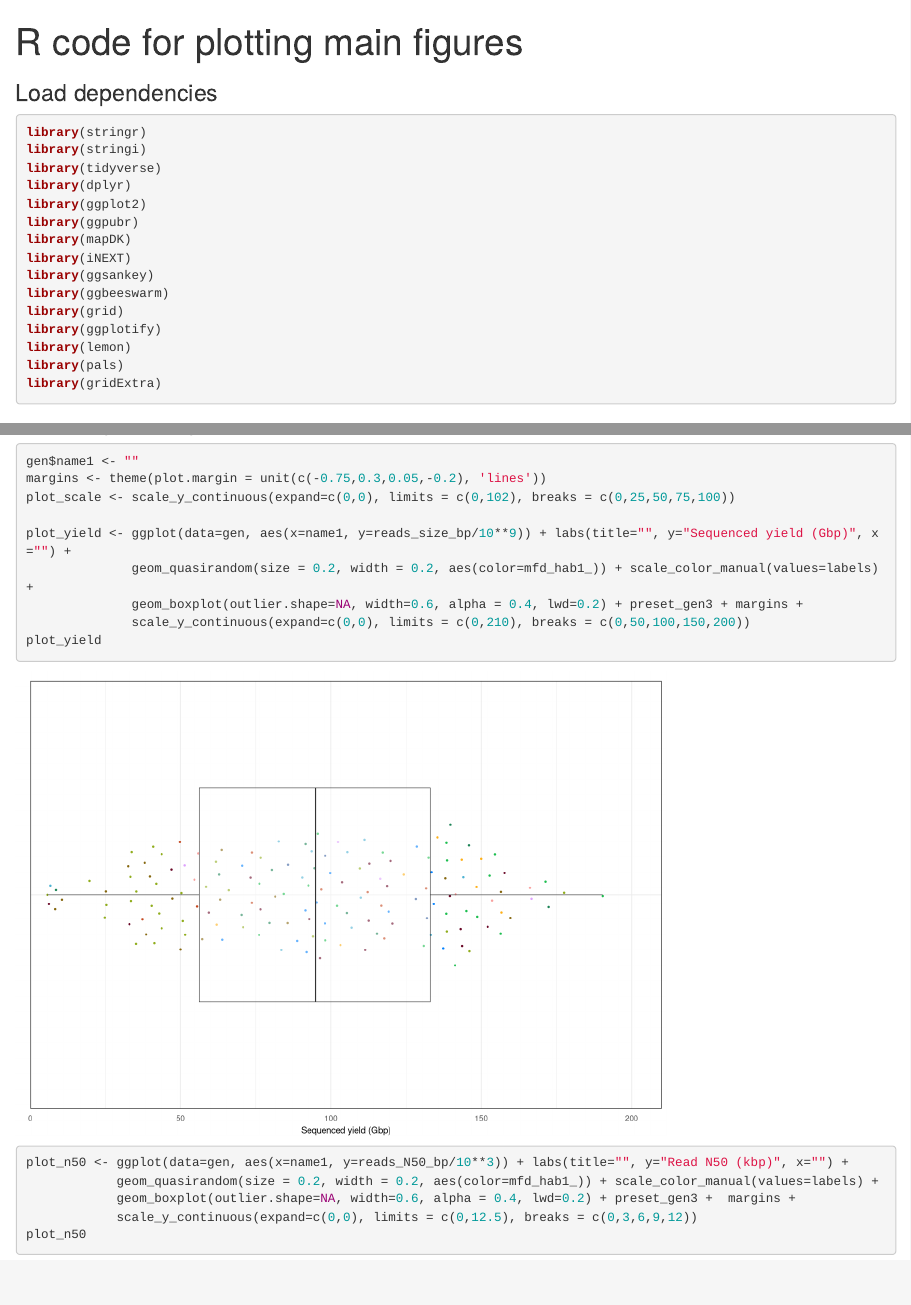
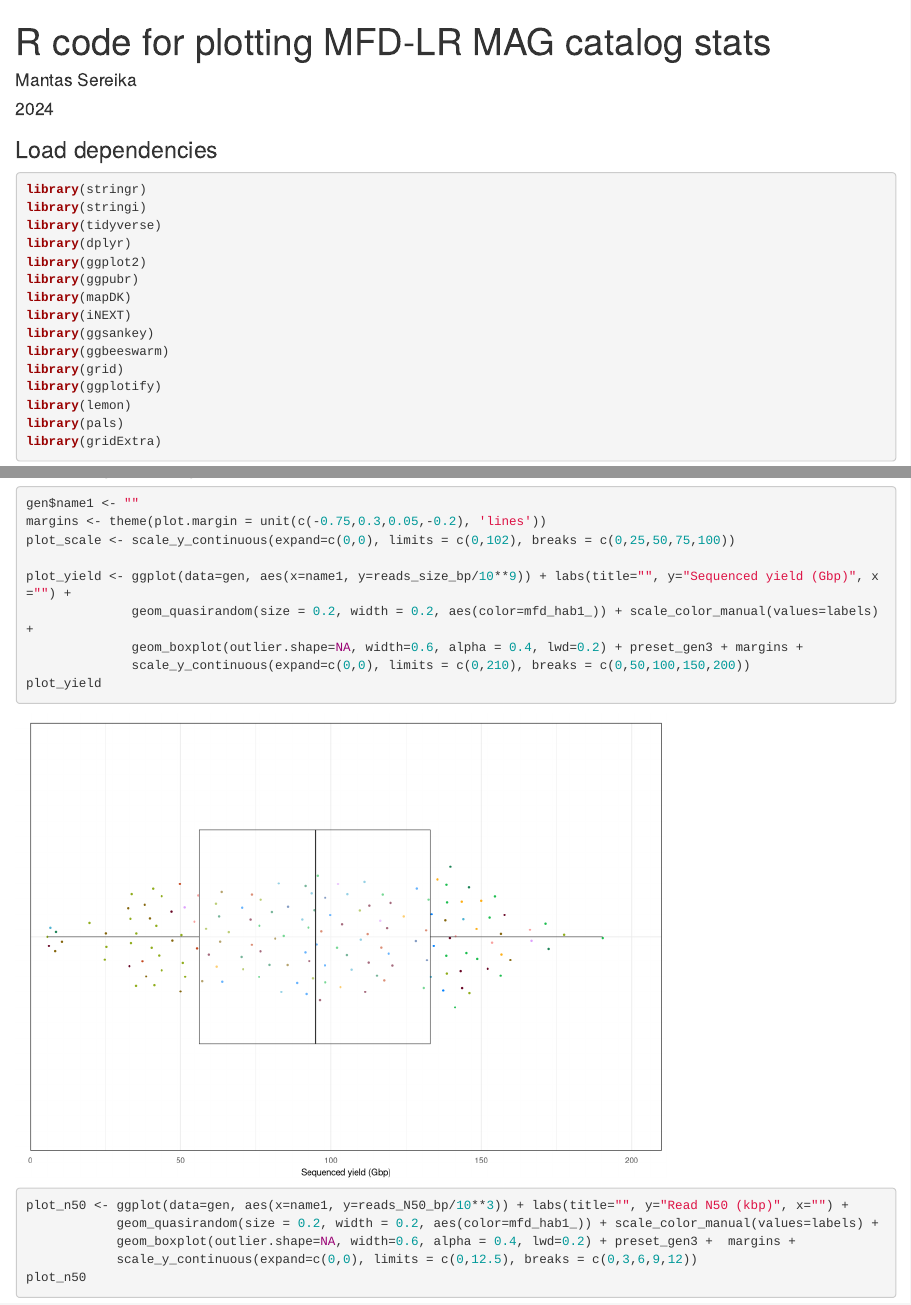
Before and after one commit to Serka-M/MFD-LR, an R Markdown document (scripts/MFD-LR.Rmd): the page in a window 1100 px wide, from its top, and a second part further down, joined at a grey line. Rendered offline with R 4.5, knitr and Pandoc, with nearby package versions; some code elsewhere in the file could not run offline.

Commit message:
Update script

```diff
--- a/scripts/plotting-main.Rmd
+++ b/scripts/MFD-LR.Rmd
@@ -1,7 +1,7 @@
 ---
-title: "R code for plotting main figures"
-author: ""
-date: ""
+title: "R code for plotting MFD-LR MAG catalog stats"
+author: "Mantas Sereika"
+date: "2024"
 output:
   html_document: default
   pdf_document: default
```
